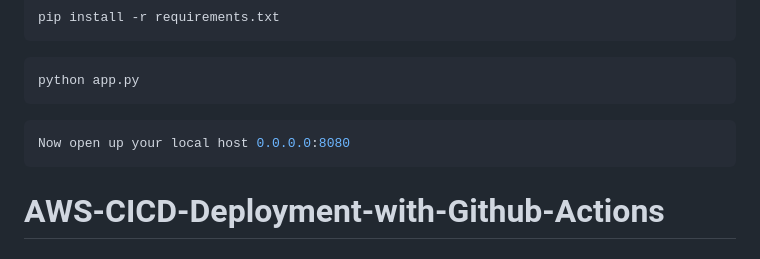
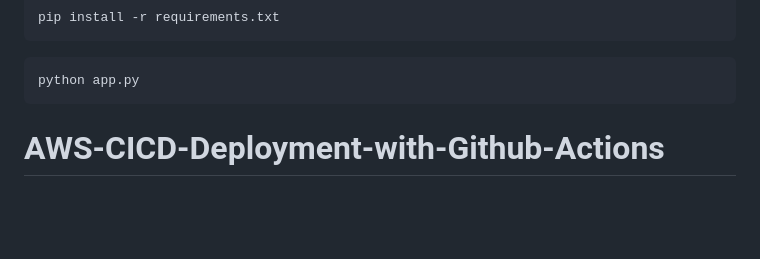
Before and after one commit to Venura-94/End-to-End-Loan-Default-Risk-Model, a Markdown page: README.md, the part around the change printed below. Rendered like a GitHub page; blank space fills up the shorter version.

````diff
--- a/README.md
+++ b/README.md
@@ -36,12 +36,6 @@ pip install -r requirements.txt
 python app.py
 ```
 
-```bash
-Now open up your local host 0.0.0.0:8080
-```
-
-
-
 # AWS-CICD-Deployment-with-Github-Actions
 
 ## 1. Login to AWS console.
````
Also changed, not shown: other parts of README.md (+15 -0 lines).
